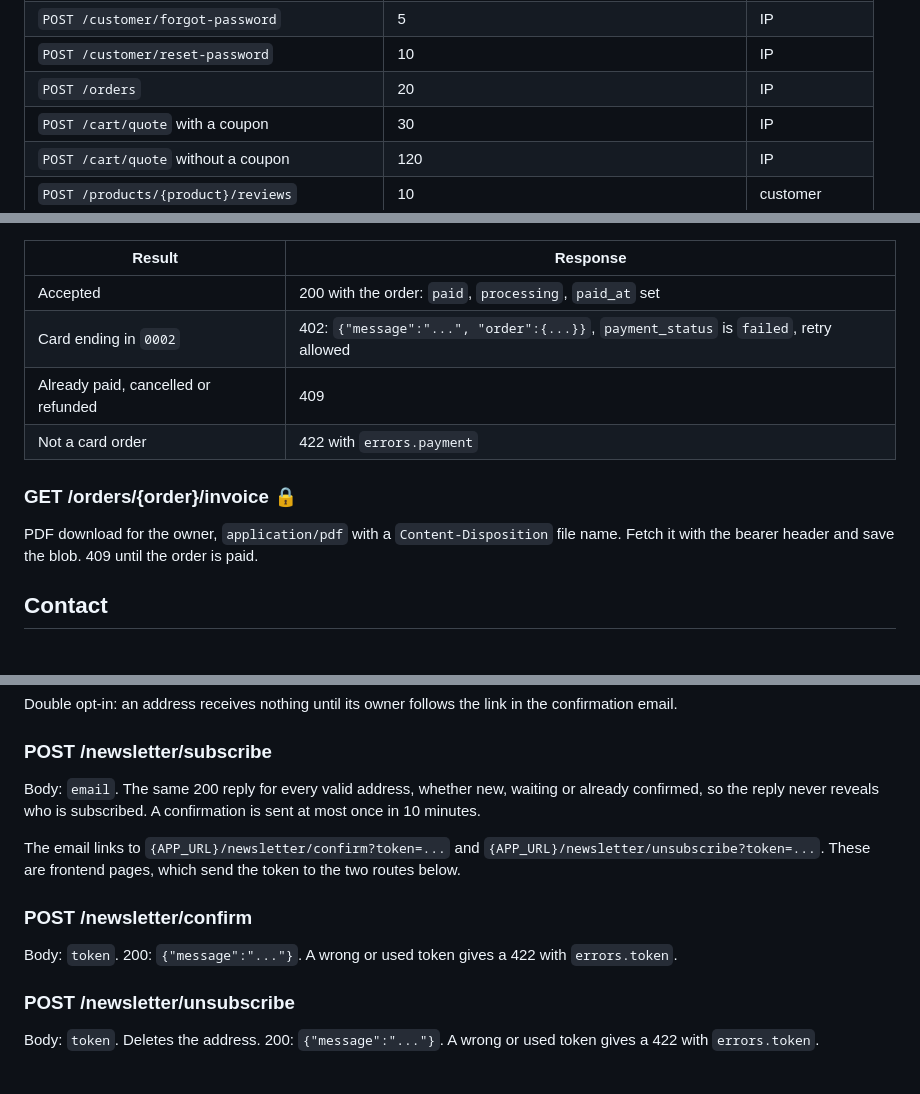
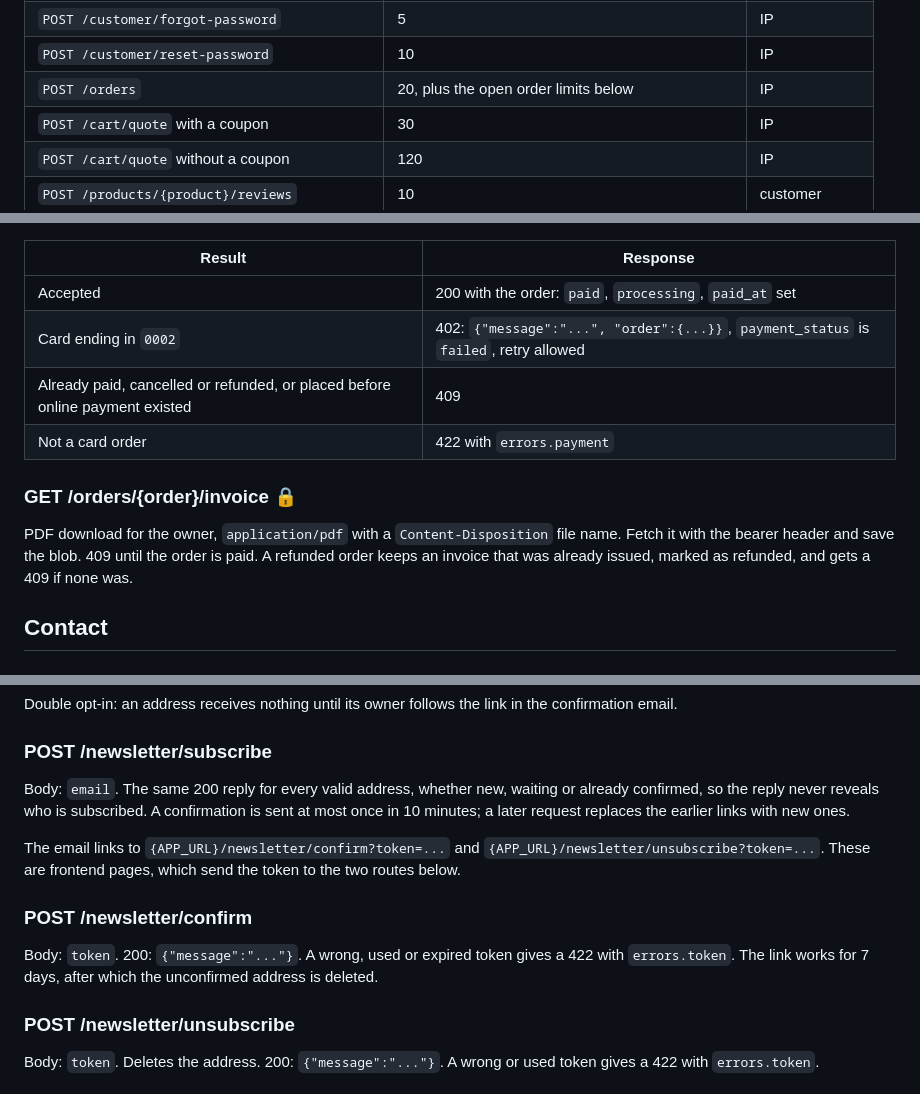
Before and after one commit to PiotrSmola/Online-Store-React-Laravel, a Markdown page: backend/docs/api.md, 3 parts joined by grey strips. Drawn GitHub-style.

```diff
--- a/backend/docs/api.md
+++ b/backend/docs/api.md
@@ -44,7 +44,7 @@ Nested field errors use dots: `cart_items.0.selected_size`, `shipping.city`.
 | `POST /customer/register` | 5 | IP |
 | `POST /customer/forgot-password` | 5 | IP |
 | `POST /customer/reset-password` | 10 | IP |
-| `POST /orders` | 20 | IP |
+| `POST /orders` | 20, plus the open order limits below | IP |
 | `POST /cart/quote` with a coupon | 30 | IP |
 | `POST /cart/quote` without a coupon | 120 | IP |
 | `POST /products/{product}/reviews` | 10 | customer |
@@ -345,12 +349,12 @@ Simulated card payment. Owner only, card orders only.
 |---|---|
 | Accepted | 200 with the order: `paid`, `processing`, `paid_at` set |
 | Card ending in `0002` | 402: `{"message":"...", "order":{...}}`, `payment_status` is `failed`, retry allowed |
-| Already paid, cancelled or refunded | 409 |
+| Already paid, cancelled or refunded, or placed before online payment existed | 409 |
 | Not a card order | 422 with `errors.payment` |
 
 ### GET /orders/{order}/invoice 🔒
 
-PDF download for the owner, `application/pdf` with a `Content-Disposition` file name. Fetch it with the bearer header and save the blob. 409 until the order is paid.
+PDF download for the owner, `application/pdf` with a `Content-Disposition` file name. Fetch it with the bearer header and save the blob. 409 until the order is paid. A refunded order keeps an invoice that was already issued, marked as refunded, and gets a 409 if none was.
 
 ## Contact
 
@@ -374,13 +378,13 @@ Double opt-in: an address receives nothing until its owner follows the link in t
 
 ### POST /newsletter/subscribe
 
-Body: `email`. The same 200 reply for every valid address, whether new, waiting or already confirmed, so the reply never reveals who is subscribed. A confirmation is sent at most once in 10 minutes.
+Body: `email`. The same 200 reply for every valid address, whether new, waiting or already confirmed, so the reply never reveals who is subscribed. A confirmation is sent at most once in 10 minutes; a later request replaces the earlier links with new ones.
 
 The email links to `{APP_URL}/newsletter/confirm?token=...` and `{APP_URL}/newsletter/unsubscribe?token=...`. These are frontend pages, which send the token to the two routes below.
 
 ### POST /newsletter/confirm
 
-Body: `token`. 200: `{"message":"..."}`. A wrong or used token gives a 422 with `errors.token`.
+Body: `token`. 200: `{"message":"..."}`. A wrong, used or expired token gives a 422 with `errors.token`. The link works for 7 days, after which the unconfirmed address is deleted.
 
 ### POST /newsletter/unsubscribe
 
```
Also changed, not shown: other parts of backend/docs/api.md (+20 -4 lines), README.md (+12 -2 lines).
